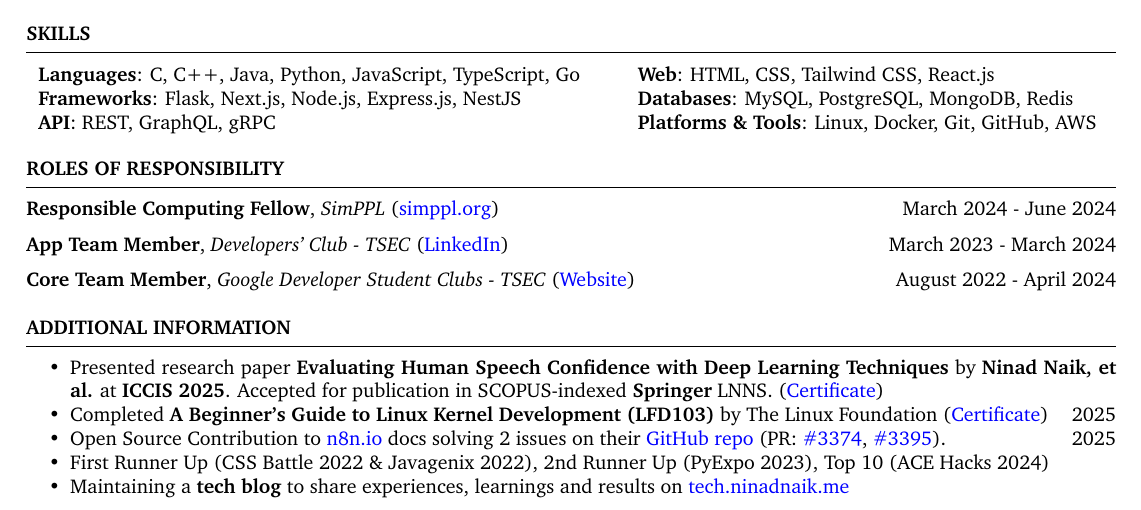
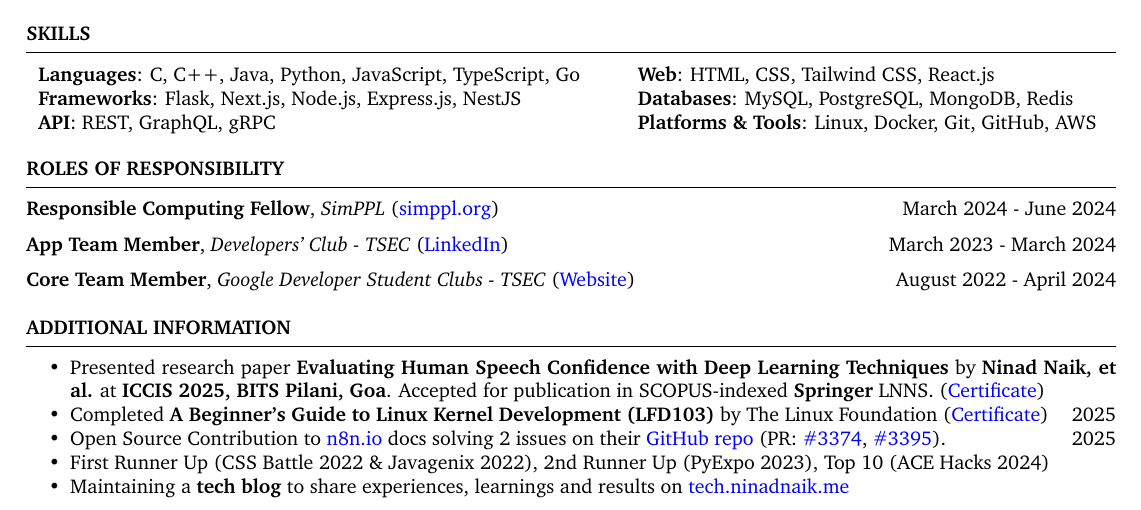
Before and after one commit to ninadnaik10/resume, a LaTeX CV (resume.tex): part of the page, cut so that both start at the same text. Compiled offline with pdfLaTeX.

Commit message:
Add place of ICCIS 2025 where it held - BITS Pilani, Goa

```diff
--- a/resume.tex
+++ b/resume.tex
@@ -202,7 +202,7 @@
 \begin{rSection}{Additional Information}
     \begin{itemize}
         \setlength\itemsep{-0.6em}
-        \item Presented research paper \textbf{Evaluating Human Speech Confidence with Deep Learning Techniques} by \textbf{Ninad Naik, et al.} at \textbf{ICCIS 2025}. Accepted for publication in SCOPUS-indexed \textbf{Springer} LNNS. (\href{https://scrs.in/verify.html?file=rmyb9a80119.pdf}{Certificate})
+        \item Presented research paper \textbf{Evaluating Human Speech Confidence with Deep Learning Techniques} by \textbf{Ninad Naik, et al.} at \textbf{ICCIS 2025, BITS Pilani, Goa}. Accepted for publication in SCOPUS-indexed \textbf{Springer} LNNS. (\href{https://scrs.in/verify.html?file=rmyb9a80119.pdf}{Certificate})
         \item Completed \textbf{A Beginner's Guide to Linux Kernel Development (LFD103)} by The Linux Foundation (\href{https://ti-user-certificates.s3.amazonaws.com/e0df7fbf-a057-42af-8a1f-590912be5460/a8e2f5dd-6c6b-4ad1-b079-3d2622287ac5-ninad-naik-17a4be33-aebe-4a9f-b6e4-703b2ff6bd4c-certificate.pdf}{Certificate}) \hfill{2025}
         \item Open Source Contribution to \href{n8n.io}{n8n.io} docs solving 2 issues on their \href{https://github.com/n8n-io/n8n-docs}{GitHub repo} (PR: \href{https://github.com/n8n-io/n8n-docs/pull/3374}{\#3374}, \href{https://github.com/n8n-io/n8n-docs/pull/3395}{\#3395}). \hfill{2025}
         \item First Runner Up (CSS Battle 2022 \& Javagenix 2022), 2nd Runner Up (PyExpo 2023), Top 10 (ACE Hacks 2024)
```
